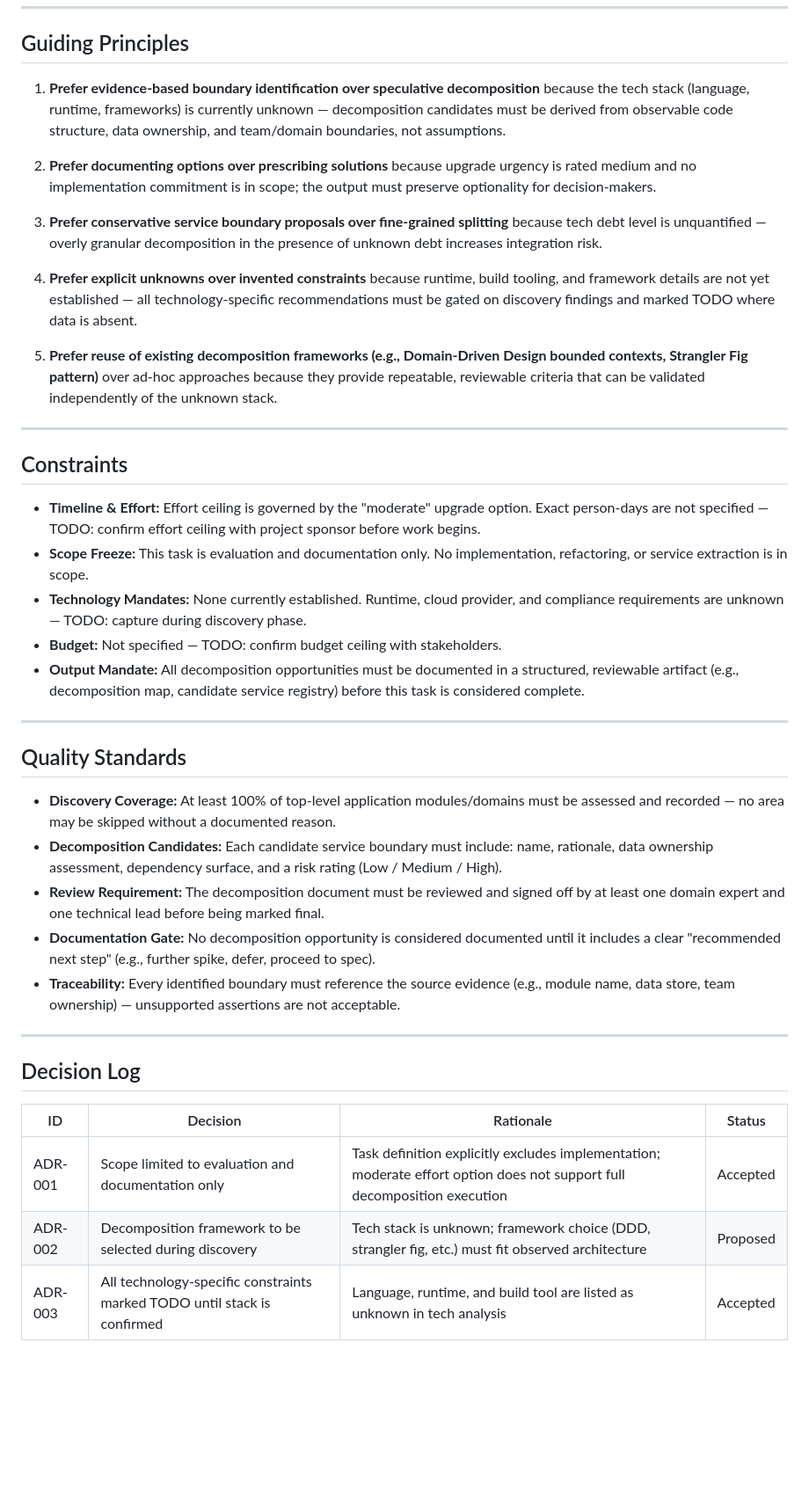
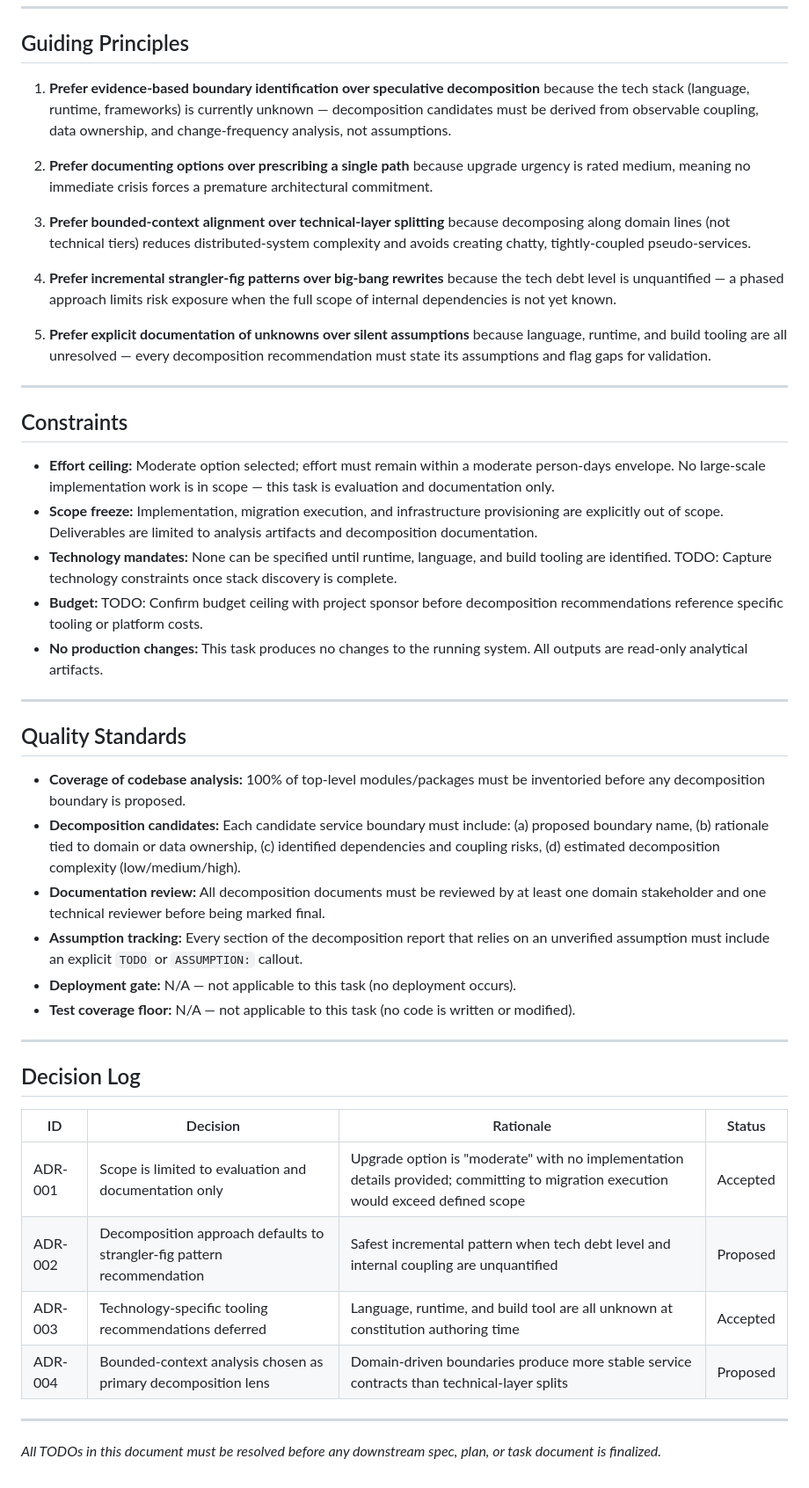
Before and after one commit to XI3135-RishuJindal/Test_Op_SpecToCode1, a Markdown page: .specify/memory/constitution.md, the part around the change. Shown at 88% size. GitHub-like rendering; blank space fills up the shorter version.

Commit message:
[JTT-285] Add .specify/memory/constitution.md

```diff
--- a/.specify/memory/constitution.md
+++ b/.specify/memory/constitution.md
@@ -15,35 +15,36 @@
 
 ## Guiding Principles
 
-1. **Prefer evidence-based boundary identification over speculative decomposition** because the tech stack (language, runtime, frameworks) is currently unknown — decomposition candidates must be derived from observable code structure, data ownership, and team/domain boundaries, not assumptions.
+1. **Prefer evidence-based boundary identification over speculative decomposition** because the tech stack (language, runtime, frameworks) is currently unknown — decomposition candidates must be derived from observable coupling, data ownership, and change-frequency analysis, not assumptions.
 
-2. **Prefer documenting options over prescribing solutions** because upgrade urgency is rated medium and no implementation commitment is in scope; the output must preserve optionality for decision-makers.
+2. **Prefer documenting options over prescribing a single path** because upgrade urgency is rated medium, meaning no immediate crisis forces a premature architectural commitment.
 
-3. **Prefer conservative service boundary proposals over fine-grained splitting** because tech debt level is unquantified — overly granular decomposition in the presence of unknown debt increases integration risk.
+3. **Prefer bounded-context alignment over technical-layer splitting** because decomposing along domain lines (not technical tiers) reduces distributed-system complexity and avoids creating chatty, tightly-coupled pseudo-services.
 
-4. **Prefer explicit unknowns over invented constraints** because runtime, build tooling, and framework details are not yet established — all technology-specific recommendations must be gated on discovery findings and marked TODO where data is absent.
+4. **Prefer incremental strangler-fig patterns over big-bang rewrites** because the tech debt level is unquantified — a phased approach limits risk exposure when the full scope of internal dependencies is not yet known.
 
-5. **Prefer reuse of existing decomposition frameworks (e.g., Domain-Driven Design bounded contexts, Strangler Fig pattern)** over ad-hoc approaches because they provide repeatable, reviewable criteria that can be validated independently of the unknown stack.
+5. **Prefer explicit documentation of unknowns over silent assumptions** because language, runtime, and build tooling are all unresolved — every decomposition recommendation must state its assumptions and flag gaps for validation.
 
 ---
 
 ## Constraints
 
-- **Timeline & Effort:** Effort ceiling is governed by the "moderate" upgrade option. Exact person-days are not specified — TODO: confirm effort ceiling with project sponsor before work begins.
-- **Scope Freeze:** This task is evaluation and documentation only. No implementation, refactoring, or service extraction is in scope.
-- **Technology Mandates:** None currently established. Runtime, cloud provider, and compliance requirements are unknown — TODO: capture during discovery phase.
-- **Budget:** Not specified — TODO: confirm budget ceiling with stakeholders.
-- **Output Mandate:** All decomposition opportunities must be documented in a structured, reviewable artifact (e.g., decomposition map, candidate service registry) before this task is considered complete.
+- **Effort ceiling:** Moderate option selected; effort must remain within a moderate person-days envelope. No large-scale implementation work is in scope — this task is evaluation and documentation only.
+- **Scope freeze:** Implementation, migration execution, and infrastructure provisioning are explicitly out of scope. Deliverables are limited to analysis artifacts and decomposition documentation.
+- **Technology mandates:** None can be specified until runtime, language, and build tooling are identified. TODO: Capture technology constraints once stack discovery is complete.
+- **Budget:** TODO: Confirm budget ceiling with project sponsor before decomposition recommendations reference specific tooling or platform costs.
+- **No production changes:** This task produces no changes to the running system. All outputs are read-only analytical artifacts.
 
 ---
 
 ## Quality Standards
 
-- **Discovery Coverage:** At least 100% of top-level application modules/domains must be assessed and recorded — no area may be skipped without a documented reason.
-- **Decomposition Candidates:** Each candidate service boundary must include: name, rationale, data ownership assessment, dependency surface, and a risk rating (Low / Medium / High).
-- **Review Requirement:** The decomposition document must be reviewed and signed off by at least one domain expert and one technical lead before being marked final.
-- **Documentation Gate:** No decomposition opportunity is considered documented until it includes a clear "recommended next step" (e.g., further spike, defer, proceed to spec).
-- **Traceability:** Every identified boundary must reference the source evidence (e.g., module name, data store, team ownership) — unsupported assertions are not acceptable.
+- **Coverage of codebase analysis:** 100% of top-level modules/packages must be inventoried before any decomposition boundary is proposed.
+- **Decomposition candidates:** Each candidate service boundary must include: (a) proposed boundary name, (b) rationale tied to domain or data ownership, (c) identified dependencies and coupling risks, (d) estimated decomposition complexity (low/medium/high).
+- **Documentation review:** All decomposition documents must be reviewed by at least one domain stakeholder and one technical reviewer before being marked final.
+- **Assumption tracking:** Every section of the decomposition report that relies on an unverified assumption must include an explicit `TODO` or `ASSUMPTION:` callout.
+- **Deployment gate:** N/A — not applicable to this task (no deployment occurs).
+- **Test coverage floor:** N/A — not applicable to this task (no code is written or modified).
 
 ---
 
@@ -51,6 +52,11 @@
 
 | ID | Decision | Rationale | Status |
 |----|----------|-----------|--------|
-| ADR-001 | Scope limited to evaluation and documentation only | Task definition explicitly excludes implementation; moderate effort option does not support full decomposition execution | Accepted |
-| ADR-002 | Decomposition framework to be selected during discovery | Tech stack is unknown; framework choice (DDD, strangler fig, etc.) must fit observed architecture | Proposed |
-| ADR-003 | All technology-specific constraints marked TODO until stack is confirmed | Language, runtime, and build tool are listed as unknown in tech analysis | Accepted |
+| ADR-001 | Scope is limited to evaluation and documentation only | Upgrade option is "moderate" with no implementation details provided; committing to migration execution would exceed defined scope | Accepted |
+| ADR-002 | Decomposition approach defaults to strangler-fig pattern recommendation | Safest incremental pattern when tech debt level and internal coupling are unquantified | Proposed |
+| ADR-003 | Technology-specific tooling recommendations deferred | Language, runtime, and build tool are all unknown at constitution authoring time | Accepted |
+| ADR-004 | Bounded-context analysis chosen as primary decomposition lens | Domain-driven boundaries produce more stable service contracts than technical-layer splits | Proposed |
+
+---
+
+*All TODOs in this document must be resolved before any downstream spec, plan, or task document is finalized.*
```
